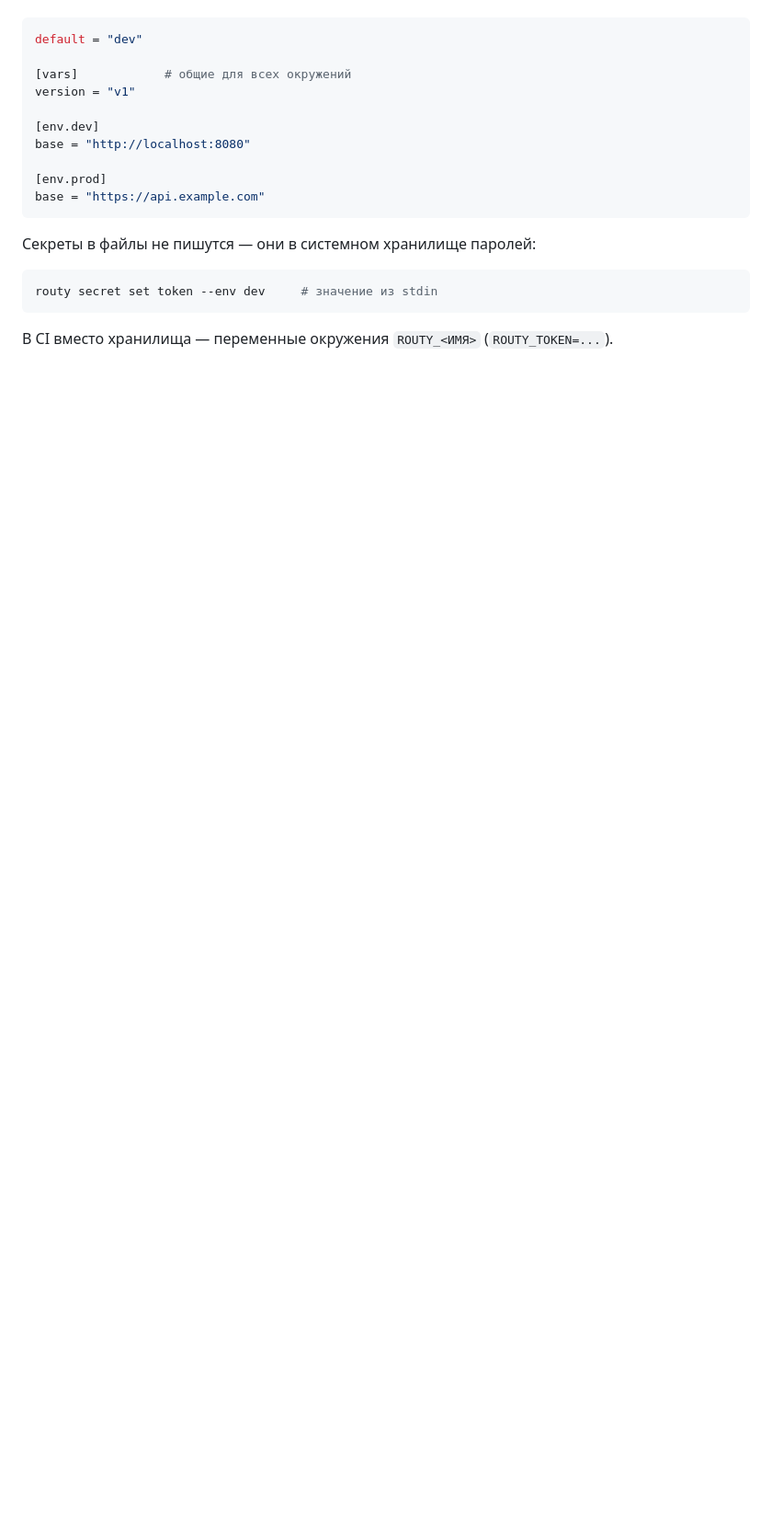
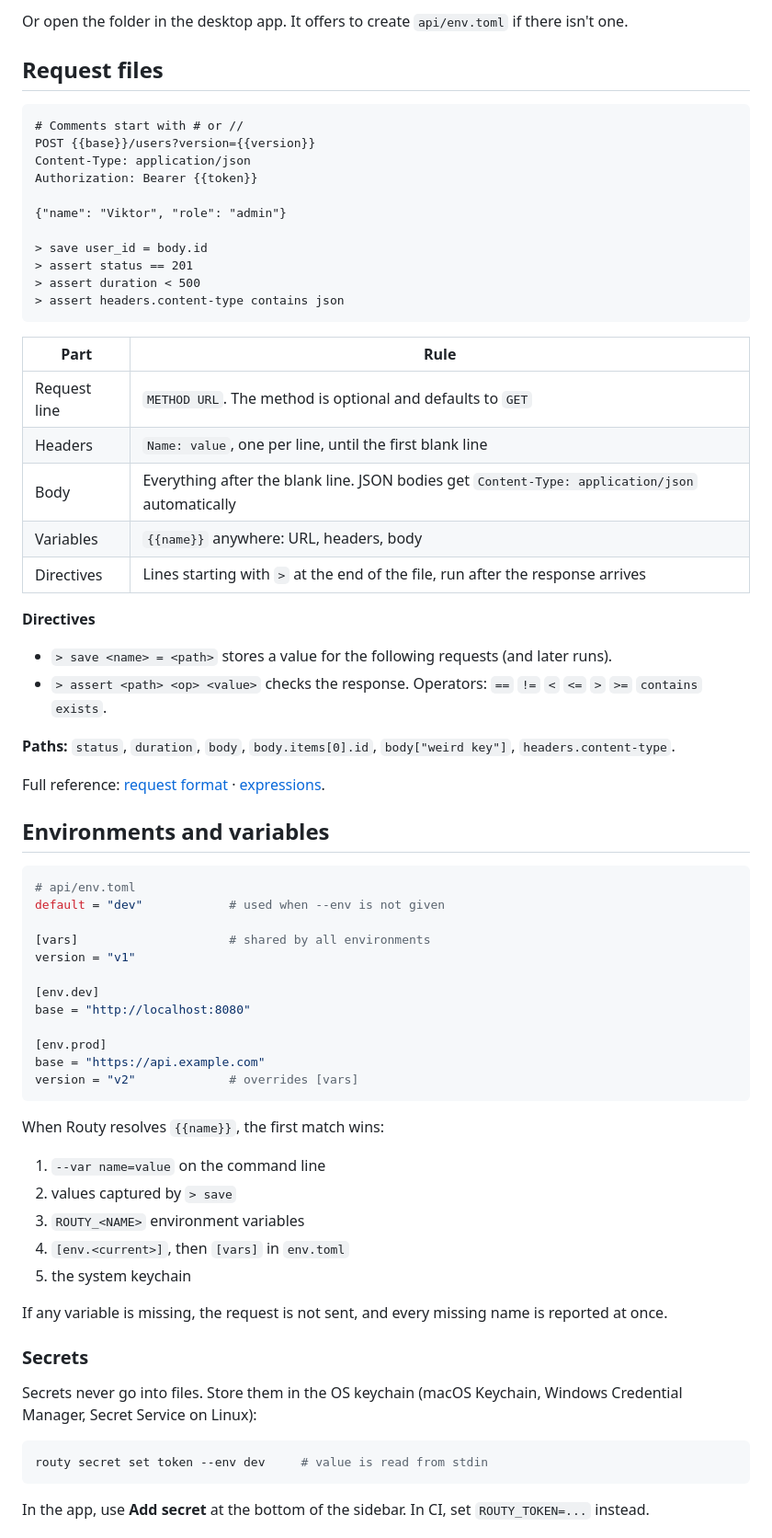
Before and after one commit to 1rowvy/outry, a Markdown page: README.md, the part around one of its changes. Shown at 92% size. Drawn GitHub-style; blank space fills up the shorter version.

````diff
--- a/README.md
+++ b/README.md
@@ -70,8 +107,46 @@ Authorization: Bearer {{token}}
+Or open the folder in the desktop app. It offers to create `api/env.toml` if there isn't one.
+
+## Request files
+
+```http
+# Comments start with # or //
+POST {{base}}/users?version={{version}}
+Content-Type: application/json
+Authorization: Bearer {{token}}
+
+{"name": "Viktor", "role": "admin"}
+
+> save user_id = body.id
+> assert status == 201
+> assert duration < 500
+> assert headers.content-type contains json
+```
+
+| Part | Rule |
+|------|------|
+| Request line | `METHOD URL`. The method is optional and defaults to `GET` |
+| Headers | `Name: value`, one per line, until the first blank line |
+| Body | Everything after the blank line. JSON bodies get `Content-Type: application/json` automatically |
+| Variables | `{{name}}` anywhere: URL, headers, body |
+| Directives | Lines starting with `>` at the end of the file, run after the response arrives |
+
+**Directives**
+
+- `> save <name> = <path>` stores a value for the following requests (and later runs).
+- `> assert <path> <op> <value>` checks the response. Operators: `==` `!=` `<` `<=` `>` `>=` `contains` `exists`.
+
+**Paths:** `status`, `duration`, `body`, `body.items[0].id`, `body["weird key"]`, `headers.content-type`.
+
+Full reference: [request format](https://1rowvy.github.io/routy/guides/request-format/) ·
+[expressions](https://1rowvy.github.io/routy/reference/expressions/).
+
+## Environments and variables
 
 ```toml
-default = "dev"
+# api/env.toml
+default = "dev"            # used when --env is not given
 
-[vars]            # общие для всех окружений
+[vars]                     # shared by all environments
 version = "v1"
 
 [env.dev]
@@ -79,13 +154,27 @@ base = "http://localhost:8080"
 
 [env.prod]
 base = "https://api.example.com"
+version = "v2"             # overrides [vars]
 ```
 
-Секреты в файлы не пишутся — они в системном хранилище паролей:
+When Routy resolves `{{name}}`, the first match wins:
+
+1. `--var name=value` on the command line
+2. values captured by `> save`
+3. `ROUTY_<NAME>` environment variables
+4. `[env.<current>]`, then `[vars]` in `env.toml`
+5. the system keychain
+
+If any variable is missing, the request is not sent, and every missing name is reported at once.
+
+### Secrets
+
+Secrets never go into files. Store them in the OS keychain (macOS Keychain, Windows Credential Manager,
+Secret Service on Linux):
 
 ```sh
-routy secret set token --env dev     # значение из stdin
+routy secret set token --env dev     # value is read from stdin
 ```
 
-В CI вместо хранилища — переменные окружения `ROUTY_<ИМЯ>` (`ROUTY_TOKEN=...`).
+In the app, use **Add secret** at the bottom of the sidebar. In CI, set `ROUTY_TOKEN=...` instead.
 
````
Also changed, not shown: other parts of README.md (+147 -63 lines).
